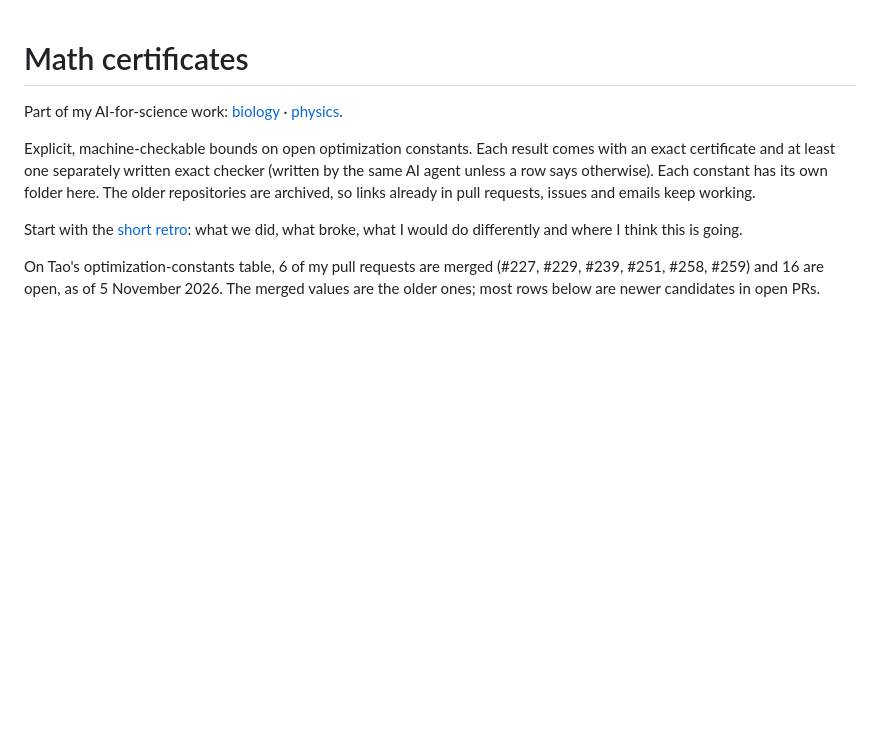
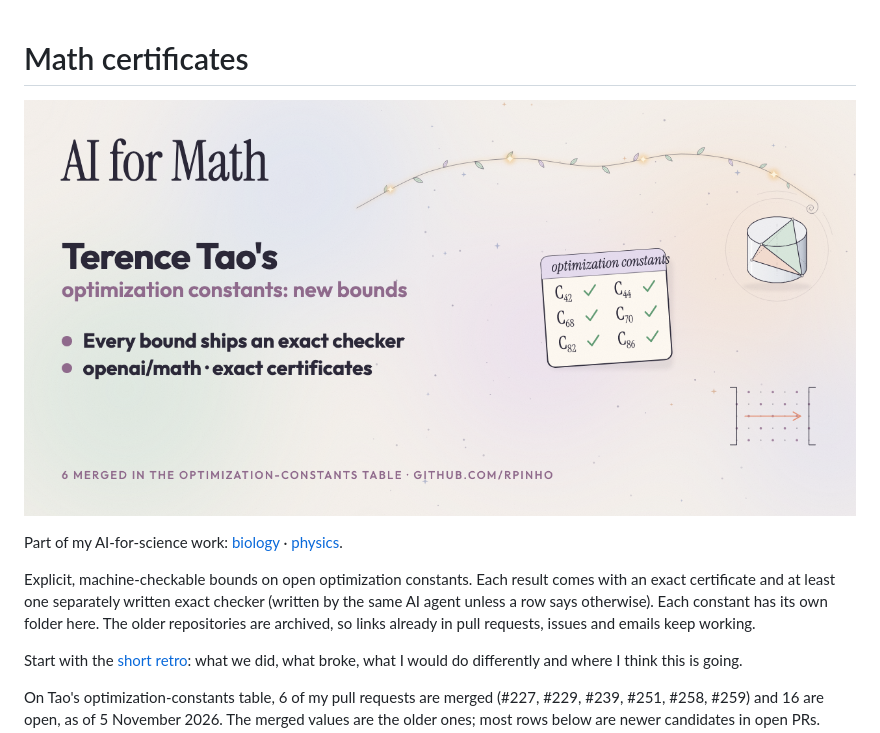
Before and after one commit to rpinho/math-certificates, a Markdown page: README.md, the part around the change. GitHub-like rendering; pictures changed too: assets/banner.png; blank space fills up the shorter version.

Commit message:
README: show the banner (Terence Tao's optimization constants: new bounds); banner re-rendered with 'exact certificates', not 'Lean-checkable'
Co-Authored-By: Claude Opus 5.5 <noreply@anthropic.com>
Claude-Session: https://claude.ai/code/session_01LKxc9HjrcmbqijnWGZgV9t

```diff
--- a/README.md
+++ b/README.md
@@ -1,4 +1,6 @@
 # Math certificates
+
+![Terence Tao's optimization constants: new bounds](assets/banner.png)
 
 Part of my AI-for-science work: [biology](https://github.com/rpinho/ai-biology) ·
 [physics](https://github.com/rpinho/ai-physics).
```
